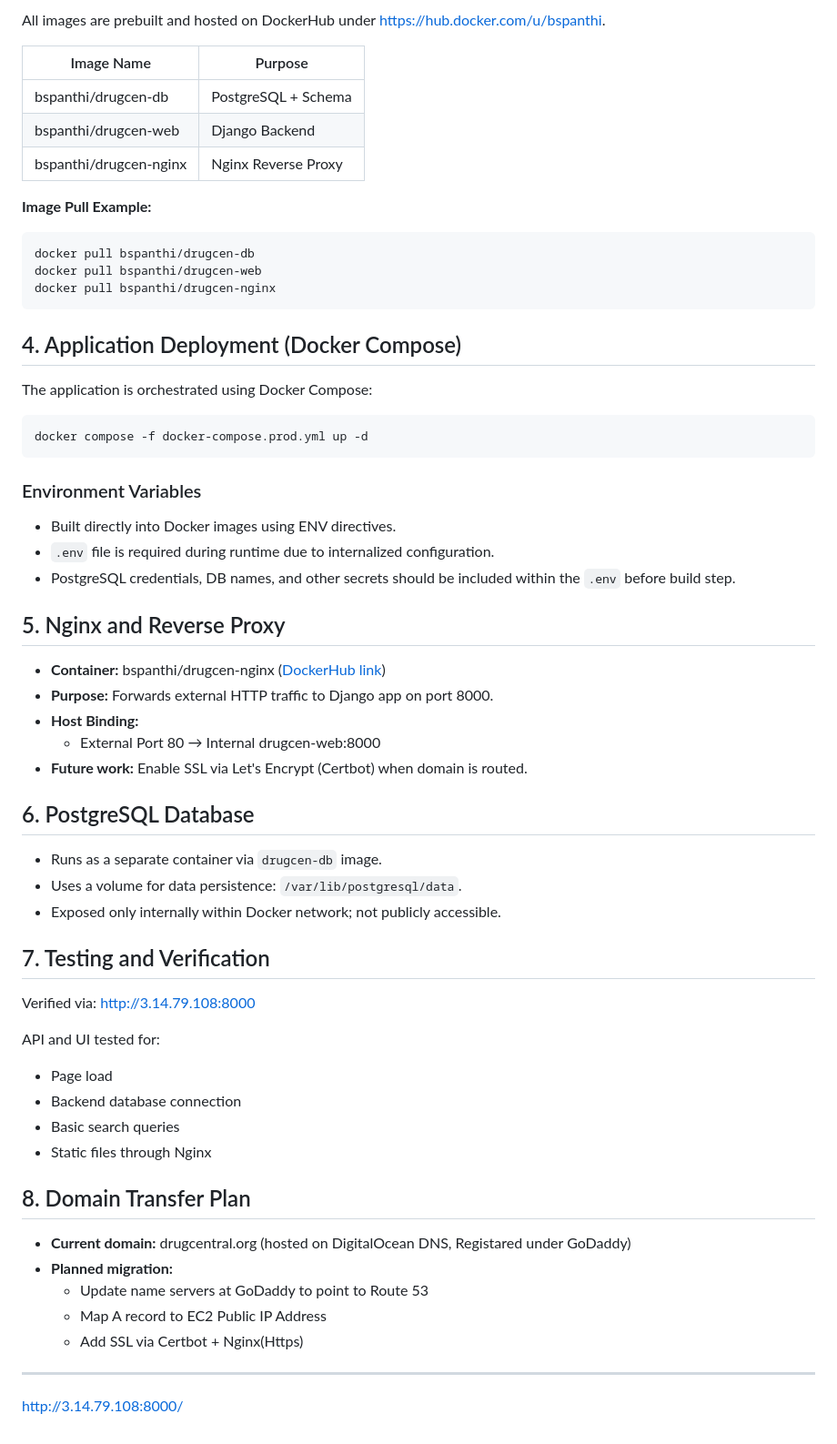
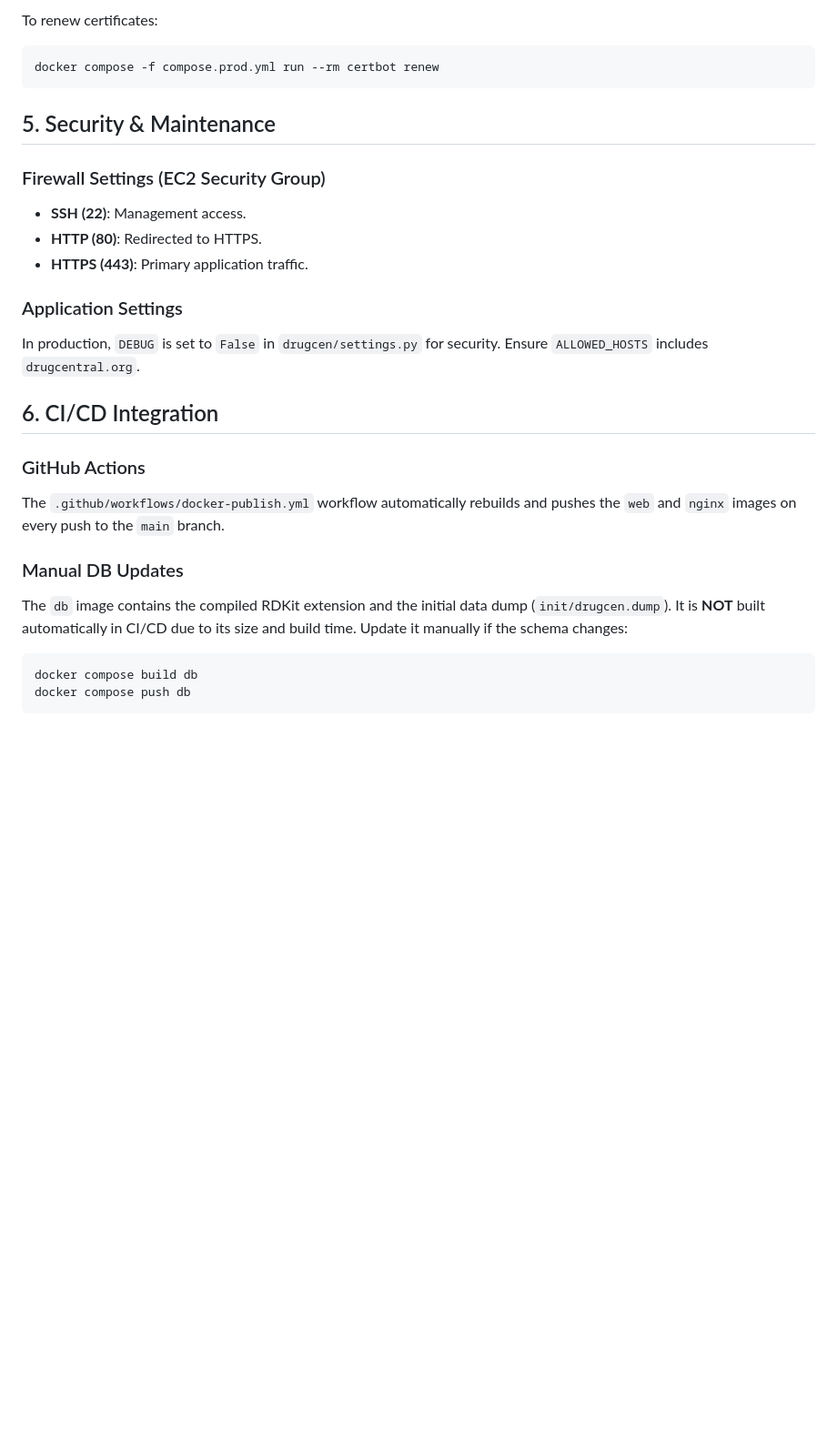
Before and after one commit to unmtransinfo/DrugCentral-2023, a Markdown page: docs/README.md, the part around one of its changes. Shown at 91% size. Rendered like a GitHub page; blank space fills up the shorter version.

````diff
--- a/docs/README.md
+++ b/docs/README.md
@@ -43,62 +74,27 @@ docker compose version
 
-All images are prebuilt and hosted on DockerHub under [https://hub.docker.com/u/bspanthi](https://hub.docker.com/u/bspanthi).
-
-| Image Name                | Purpose              |
-|---------------------------|----------------------|
-| bspanthi/drugcen-db       | PostgreSQL + Schema  |
-| bspanthi/drugcen-web      | Django Backend       |
-| bspanthi/drugcen-nginx    | Nginx Reverse Proxy  |
-
-**Image Pull Example:**
+To renew certificates:
 ```bash
-docker pull bspanthi/drugcen-db
-docker pull bspanthi/drugcen-web
-docker pull bspanthi/drugcen-nginx
+docker compose -f compose.prod.yml run --rm certbot renew
 ```
 
-## 4. Application Deployment (Docker Compose)
+## 5. Security & Maintenance
 
-The application is orchestrated using Docker Compose:
+### Firewall Settings (EC2 Security Group)
+-   **SSH (22)**: Management access.
+-   **HTTP (80)**: Redirected to HTTPS.
+-   **HTTPS (443)**: Primary application traffic.
+
+### Application Settings
+In production, `DEBUG` is set to `False` in `drugcen/settings.py` for security. Ensure `ALLOWED_HOSTS` includes `drugcentral.org`.
+
+## 6. CI/CD Integration
+
+### GitHub Actions
+The `.github/workflows/docker-publish.yml` workflow automatically rebuilds and pushes the `web` and `nginx` images on every push to the `main` branch.
+
+### Manual DB Updates
+The `db` image contains the compiled RDKit extension and the initial data dump (`init/drugcen.dump`). It is **NOT** built automatically in CI/CD due to its size and build time. Update it manually if the schema changes:
 ```bash
-docker compose -f docker-compose.prod.yml up -d
+docker compose build db
+docker compose push db
 ```
-
-### Environment Variables
-- Built directly into Docker images using ENV directives.
-- `.env` file is required during runtime due to internalized configuration.
-- PostgreSQL credentials, DB names, and other secrets should be included within the `.env` before build step.
-
-## 5. Nginx and Reverse Proxy
-
-- **Container:** bspanthi/drugcen-nginx ([DockerHub link](https://hub.docker.com/u/bspanthi))
-- **Purpose:** Forwards external HTTP traffic to Django app on port 8000.
-- **Host Binding:**
-  - External Port 80 → Internal drugcen-web:8000
-- **Future work:** Enable SSL via Let's Encrypt (Certbot) when domain is routed.
-
-## 6. PostgreSQL Database
-
-- Runs as a separate container via `drugcen-db` image.
-- Uses a volume for data persistence: `/var/lib/postgresql/data`.
-- Exposed only internally within Docker network; not publicly accessible.
-
-## 7. Testing and Verification
-
-Verified via: [http://3.14.79.108:8000](http://3.14.79.108:8000)
-
-API and UI tested for:
-- Page load
-- Backend database connection
-- Basic search queries
-- Static files through Nginx
-
-## 8. Domain Transfer Plan
-
-- **Current domain:** drugcentral.org (hosted on DigitalOcean DNS, Registared under GoDaddy)
-- **Planned migration:**
-  - Update name servers at GoDaddy to point to Route 53
-  - Map A record to EC2 Public IP Address
-  - Add SSL via Certbot + Nginx(Https)
-
----
-[http://3.14.79.108:8000/](http://3.14.79.108:8000/)
````
Also changed, not shown: other parts of docs/README.md (+59 -28 lines).
